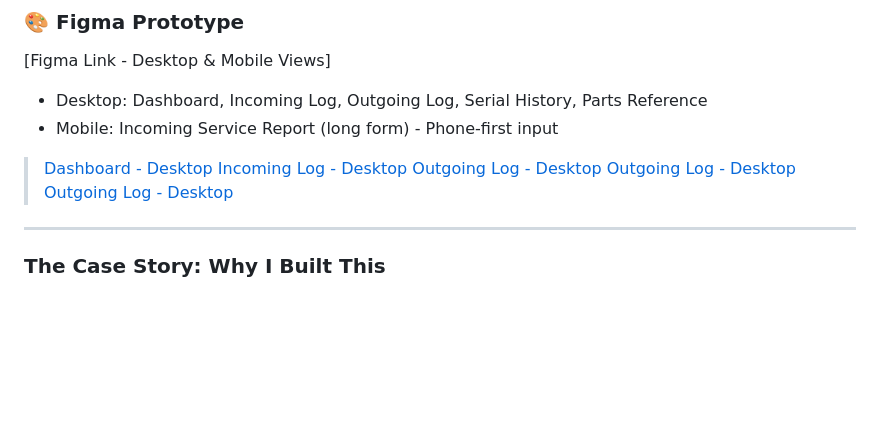
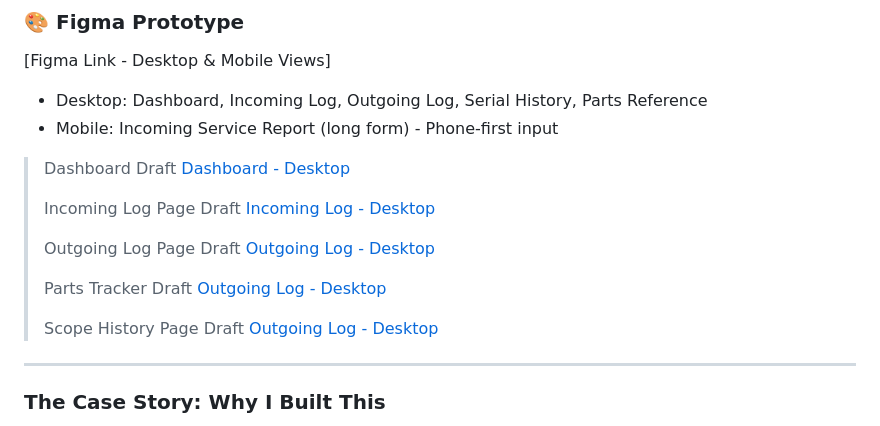
Before and after one commit to curious-sculptr/endoscope-tracker, a Markdown page: README.md, the part around the change. GitHub-like rendering; blank space fills up the shorter version.

```diff
--- a/README.md
+++ b/README.md
@@ -12,10 +12,19 @@ Coming soon — GitHub Pages
 - Desktop: Dashboard, Incoming Log, Outgoing Log, Serial History, Parts Reference
 - Mobile: Incoming Service Report (long form) - Phone-first input
 
+> Dashboard Draft
 > [Dashboard - Desktop](Dashboard.png)
+>
+> Incoming Log Page Draft
 > [Incoming Log - Desktop](Incoming_log.png)
+>
+> Outgoing Log Page Draft
 > [Outgoing Log - Desktop](Outgoing_log.png)
+>
+> Parts Tracker Draft
 > [Outgoing Log - Desktop](Parts_inventory.png)
+>
+> Scope History Page Draft
 > [Outgoing Log - Desktop](Serial_history.png)
 
 ---
```
